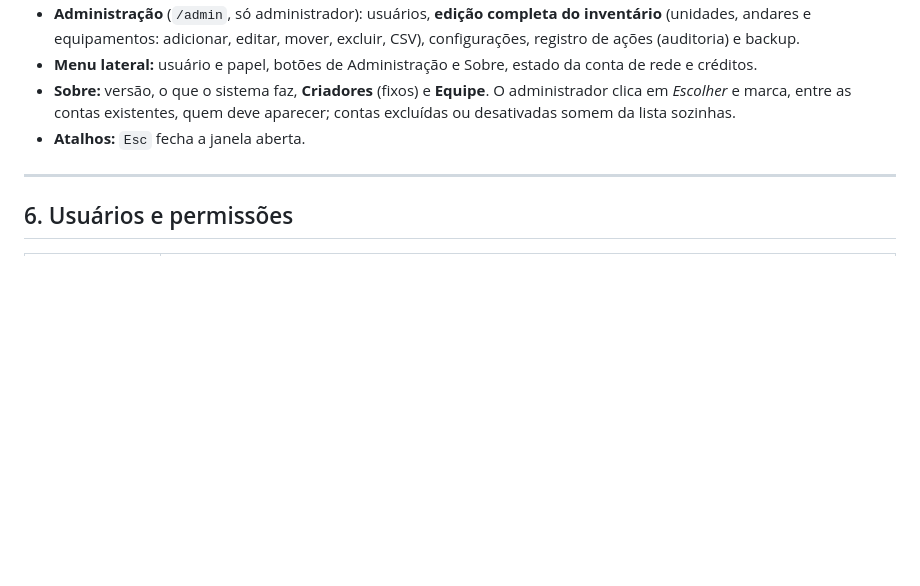
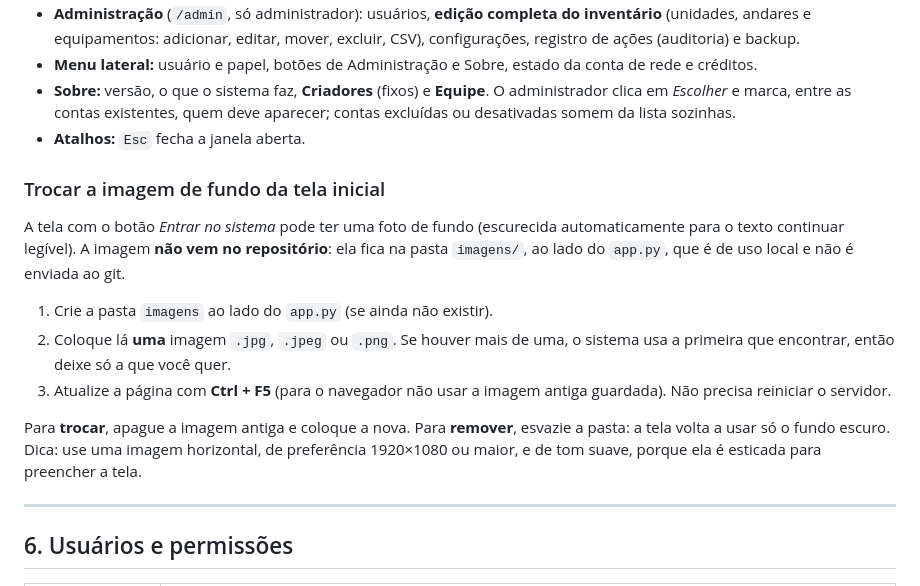
Before and after one commit to Ismaelzero0/MonitorTI, a Markdown page: README.md, the part around the change. Rendered like a GitHub page; blank space fills up the shorter version.

Commit message:
Documenta como trocar a imagem de fundo
Co-Authored-By: Claude Sonnet 5.5 <noreply@anthropic.com>

```diff
--- a/README.md
+++ b/README.md
@@ -105,6 +105,16 @@ Abra `http://127.0.0.1:5050/setup` **no próprio computador do servidor** (por s
 - **Menu lateral:** usuário e papel, botões de Administração e Sobre, estado da conta de rede e créditos.
 - **Sobre:** versão, o que o sistema faz, **Criadores** (fixos) e **Equipe**. O administrador clica em *Escolher* e marca, entre as contas existentes, quem deve aparecer; contas excluídas ou desativadas somem da lista sozinhas.
 - **Atalhos:** `Esc` fecha a janela aberta.
+
+### Trocar a imagem de fundo da tela inicial
+
+A tela com o botão *Entrar no sistema* pode ter uma foto de fundo (escurecida automaticamente para o texto continuar legível). A imagem **não vem no repositório**: ela fica na pasta `imagens/`, ao lado do `app.py`, que é de uso local e não é enviada ao git.
+
+1. Crie a pasta `imagens` ao lado do `app.py` (se ainda não existir).
+2. Coloque lá **uma** imagem `.jpg`, `.jpeg` ou `.png`. Se houver mais de uma, o sistema usa a primeira que encontrar, então deixe só a que você quer.
+3. Atualize a página com **Ctrl + F5** (para o navegador não usar a imagem antiga guardada). Não precisa reiniciar o servidor.
+
+Para **trocar**, apague a imagem antiga e coloque a nova. Para **remover**, esvazie a pasta: a tela volta a usar só o fundo escuro. Dica: use uma imagem horizontal, de preferência 1920×1080 ou maior, e de tom suave, porque ela é esticada para preencher a tela.
 
 ---
 
```
